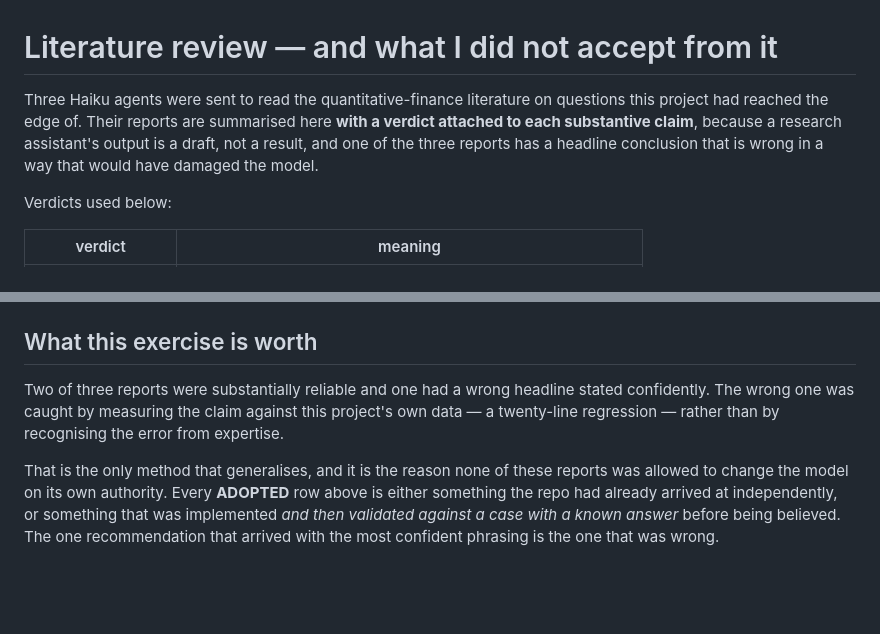
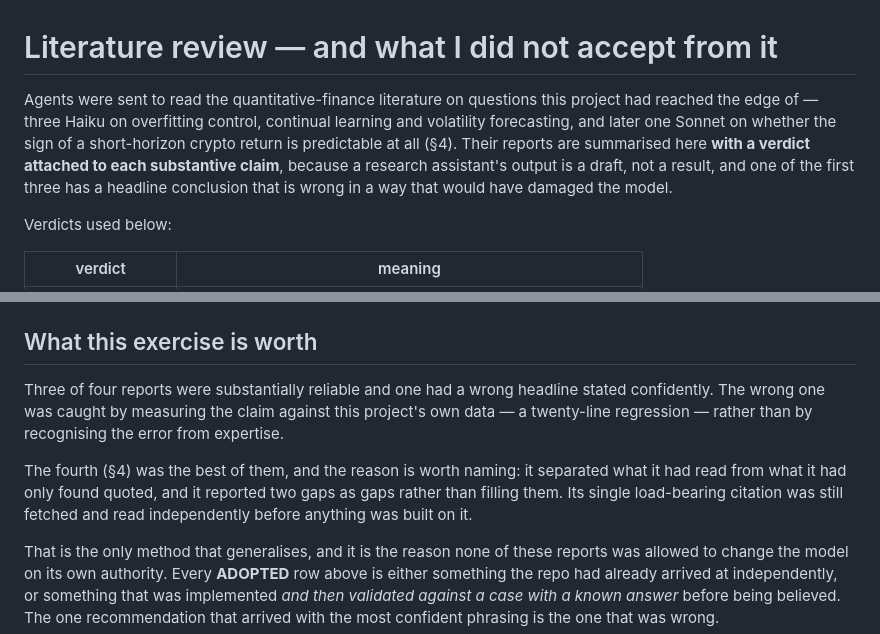
Before and after one commit to deeploopinnovations/btc-dashboard, a Markdown page: model/LITERATURE.md, 2 parts joined by grey strips. Rendered like a GitHub page; blank space fills up the shorter version.

```diff
--- a/model/LITERATURE.md
+++ b/model/LITERATURE.md
@@ -1,10 +1,13 @@
 # Literature review — and what I did not accept from it
 
-Three Haiku agents were sent to read the quantitative-finance literature on
-questions this project had reached the edge of. Their reports are summarised
-here **with a verdict attached to each substantive claim**, because a research
-assistant's output is a draft, not a result, and one of the three reports has a
-headline conclusion that is wrong in a way that would have damaged the model.
+Agents were sent to read the quantitative-finance literature on questions this
+project had reached the edge of — three Haiku on overfitting control, continual
+learning and volatility forecasting, and later one Sonnet on whether the sign
+of a short-horizon crypto return is predictable at all (§4). Their reports are
+summarised here **with a verdict attached to each substantive claim**, because
+a research assistant's output is a draft, not a result, and one of the first
+three has a headline conclusion that is wrong in a way that would have damaged
+the model.
 
 Verdicts used below:
 
@@ -107,9 +138,14 @@ What the same report got right, and is worth keeping:
 ## What this exercise is worth
 
-Two of three reports were substantially reliable and one had a wrong headline
+Three of four reports were substantially reliable and one had a wrong headline
 stated confidently. The wrong one was caught by measuring the claim against
 this project's own data — a twenty-line regression — rather than by
 recognising the error from expertise.
+
+The fourth (§4) was the best of them, and the reason is worth naming: it
+separated what it had read from what it had only found quoted, and it reported
+two gaps as gaps rather than filling them. Its single load-bearing citation was
+still fetched and read independently before anything was built on it.
 
 That is the only method that generalises, and it is the reason none of these
 reports was allowed to change the model on its own authority. Every **ADOPTED**
```
Also changed, not shown: other parts of model/LITERATURE.md (+28 -0 lines).
